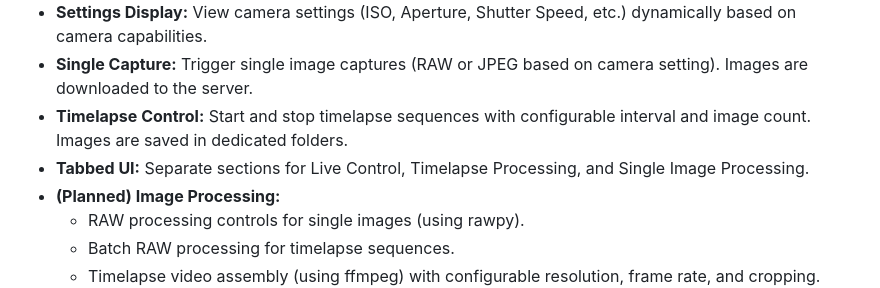
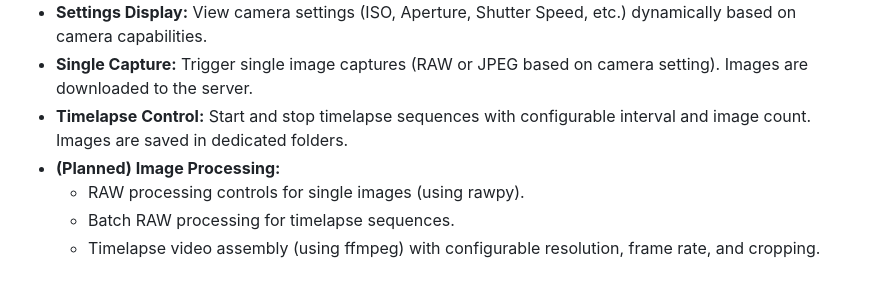
Before and after one commit to scferro/remote_camera_controller, a Markdown page: README.md, the part around the change. Rendered like a GitHub page.

```diff
--- a/README.md
+++ b/README.md
@@ -10,7 +10,6 @@ A web-based application to remotely control and manage USB-connected cameras (pr
 * **Settings Display:** View camera settings (ISO, Aperture, Shutter Speed, etc.) dynamically based on camera capabilities.
 * **Single Capture:** Trigger single image captures (RAW or JPEG based on camera setting). Images are downloaded to the server.
 * **Timelapse Control:** Start and stop timelapse sequences with configurable interval and image count. Images are saved in dedicated folders.
-* **Tabbed UI:** Separate sections for Live Control, Timelapse Processing, and Single Image Processing.
 * **(Planned) Image Processing:**
     * RAW processing controls for single images (using rawpy).
     * Batch RAW processing for timelapse sequences.
```
